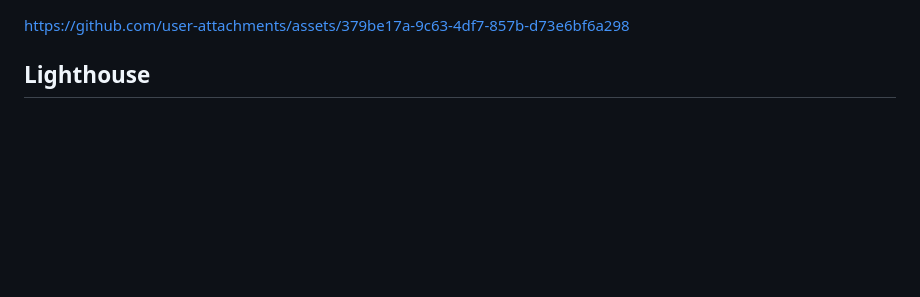
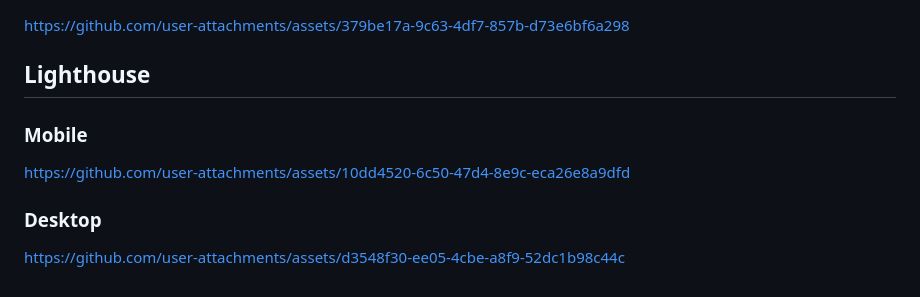
Before and after one commit to mamartam/art, a Markdown page: README.md, the part around the change. Drawn GitHub-style; blank space fills up the shorter version.

```diff
--- a/README.md
+++ b/README.md
@@ -58,3 +58,8 @@ While this project successfully achieved its goal of implementing a complex SCSS
 https://github.com/user-attachments/assets/379be17a-9c63-4df7-857b-d73e6bf6a298
 
 ## Lighthouse
+### Mobile
+https://github.com/user-attachments/assets/10dd4520-6c50-47d4-8e9c-eca26e8a9dfd
+
+### Desktop
+https://github.com/user-attachments/assets/d3548f30-ee05-4cbe-a8f9-52dc1b98c44c
```
